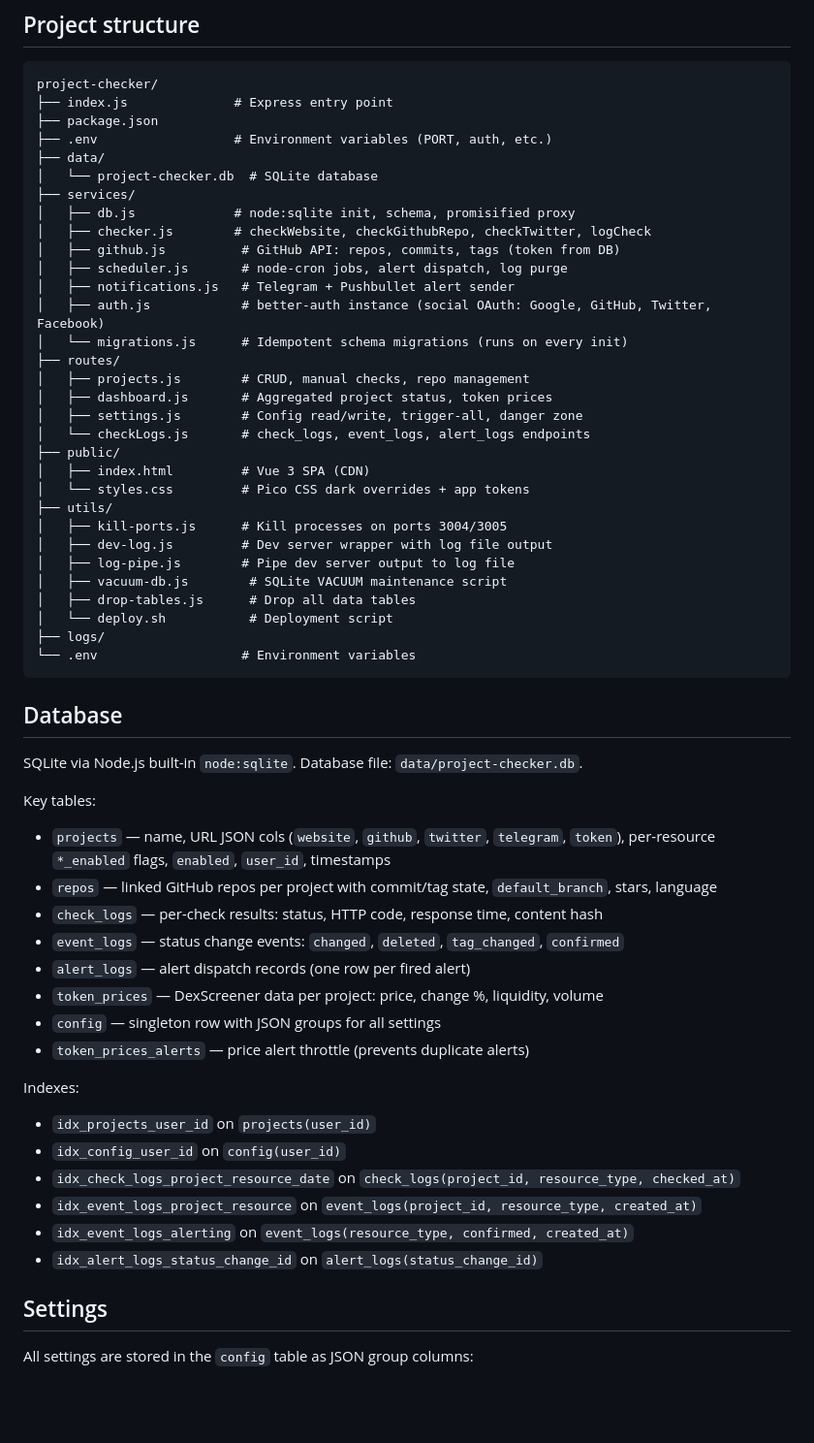
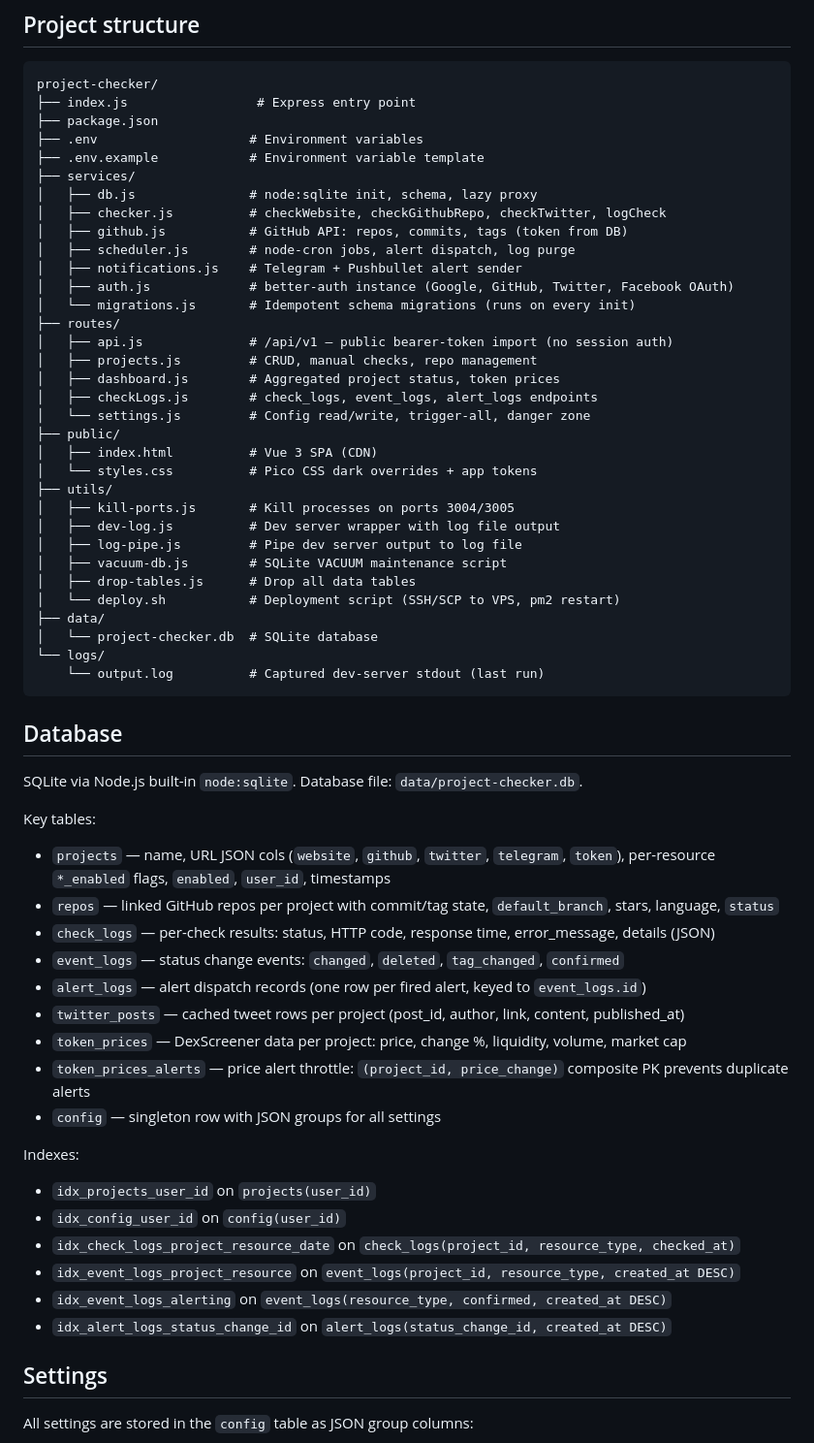
Before and after one commit to adrianR84/project-checker, a Markdown page: README.md, the part around one of its changes. Shown at 97% size. Drawn GitHub-style; blank space fills up the shorter version.

````diff
--- a/README.md
+++ b/README.md
@@ -41,36 +41,38 @@ Changes are recorded as events in `event_logs` and alerted on configurable inter
 
 ```
 project-checker/
-├── index.js              # Express entry point
+├── index.js                 # Express entry point
 ├── package.json
-├── .env                  # Environment variables (PORT, auth, etc.)
+├── .env                    # Environment variables
+├── .env.example            # Environment variable template
+├── services/
+│   ├── db.js               # node:sqlite init, schema, lazy proxy
+│   ├── checker.js          # checkWebsite, checkGithubRepo, checkTwitter, logCheck
+│   ├── github.js           # GitHub API: repos, commits, tags (token from DB)
+│   ├── scheduler.js        # node-cron jobs, alert dispatch, log purge
+│   ├── notifications.js    # Telegram + Pushbullet alert sender
+│   ├── auth.js             # better-auth instance (Google, GitHub, Twitter, Facebook OAuth)
+│   └── migrations.js       # Idempotent schema migrations (runs on every init)
+├── routes/
+│   ├── api.js              # /api/v1 — public bearer-token import (no session auth)
+│   ├── projects.js         # CRUD, manual checks, repo management
+│   ├── dashboard.js        # Aggregated project status, token prices
+│   ├── checkLogs.js        # check_logs, event_logs, alert_logs endpoints
+│   └── settings.js         # Config read/write, trigger-all, danger zone
+├── public/
+│   ├── index.html          # Vue 3 SPA (CDN)
+│   └── styles.css          # Pico CSS dark overrides + app tokens
+├── utils/
+│   ├── kill-ports.js       # Kill processes on ports 3004/3005
+│   ├── dev-log.js          # Dev server wrapper with log file output
+│   ├── log-pipe.js         # Pipe dev server output to log file
+│   ├── vacuum-db.js        # SQLite VACUUM maintenance script
+│   ├── drop-tables.js      # Drop all data tables
+│   └── deploy.sh           # Deployment script (SSH/SCP to VPS, pm2 restart)
 ├── data/
 │   └── project-checker.db  # SQLite database
-├── services/
-│   ├── db.js             # node:sqlite init, schema, promisified proxy
-│   ├── checker.js        # checkWebsite, checkGithubRepo, checkTwitter, logCheck
-│   ├── github.js          # GitHub API: repos, commits, tags (token from DB)
-│   ├── scheduler.js       # node-cron jobs, alert dispatch, log purge
-│   ├── notifications.js   # Telegram + Pushbullet alert sender
-│   ├── auth.js            # better-auth instance (social OAuth: Google, GitHub, Twitter, Facebook)
-│   └── migrations.js      # Idempotent schema migrations (runs on every init)
-├── routes/
-│   ├── projects.js        # CRUD, manual checks, repo management
-│   ├── dashboard.js       # Aggregated project status, token prices
-│   ├── settings.js        # Config read/write, trigger-all, danger zone
-│   └── checkLogs.js       # check_logs, event_logs, alert_logs endpoints
-├── public/
-│   ├── index.html         # Vue 3 SPA (CDN)
-│   └── styles.css         # Pico CSS dark overrides + app tokens
-├── utils/
-│   ├── kill-ports.js      # Kill processes on ports 3004/3005
-│   ├── dev-log.js         # Dev server wrapper with log file output
-│   ├── log-pipe.js        # Pipe dev server output to log file
-│   ├── vacuum-db.js        # SQLite VACUUM maintenance script
-│   ├── drop-tables.js      # Drop all data tables
-│   └── deploy.sh           # Deployment script
-├── logs/
-└── .env                   # Environment variables
+└── logs/
+    └── output.log          # Captured dev-server stdout (last run)
 ```
 
 ## Database
@@ -80,22 +82,23 @@ SQLite via Node.js built-in `node:sqlite`. Database file: `data/project-checker.
 Key tables:
 
 - `projects` — name, URL JSON cols (`website`, `github`, `twitter`, `telegram`, `token`), per-resource `*_enabled` flags, `enabled`, `user_id`, timestamps
-- `repos` — linked GitHub repos per project with commit/tag state, `default_branch`, stars, language
-- `check_logs` — per-check results: status, HTTP code, response time, content hash
+- `repos` — linked GitHub repos per project with commit/tag state, `default_branch`, stars, language, `status`
+- `check_logs` — per-check results: status, HTTP code, response time, error_message, details (JSON)
 - `event_logs` — status change events: `changed`, `deleted`, `tag_changed`, `confirmed`
-- `alert_logs` — alert dispatch records (one row per fired alert)
-- `token_prices` — DexScreener data per project: price, change %, liquidity, volume
+- `alert_logs` — alert dispatch records (one row per fired alert, keyed to `event_logs.id`)
+- `twitter_posts` — cached tweet rows per project (post_id, author, link, content, published_at)
+- `token_prices` — DexScreener data per project: price, change %, liquidity, volume, market cap
+- `token_prices_alerts` — price alert throttle: `(project_id, price_change)` composite PK prevents duplicate alerts
 - `config` — singleton row with JSON groups for all settings
-- `token_prices_alerts` — price alert throttle (prevents duplicate alerts)
 
 Indexes:
 
 - `idx_projects_user_id` on `projects(user_id)`
 - `idx_config_user_id` on `config(user_id)`
 - `idx_check_logs_project_resource_date` on `check_logs(project_id, resource_type, checked_at)`
-- `idx_event_logs_project_resource` on `event_logs(project_id, resource_type, created_at)`
-- `idx_event_logs_alerting` on `event_logs(resource_type, confirmed, created_at)`
-- `idx_alert_logs_status_change_id` on `alert_logs(status_change_id)`
+- `idx_event_logs_project_resource` on `event_logs(project_id, resource_type, created_at DESC)`
+- `idx_event_logs_alerting` on `event_logs(resource_type, confirmed, created_at DESC)`
+- `idx_alert_logs_status_change_id` on `alert_logs(status_change_id, created_at DESC)`
 
 ## Settings
 
````
Also changed, not shown: other parts of README.md (+96 -45 lines).
